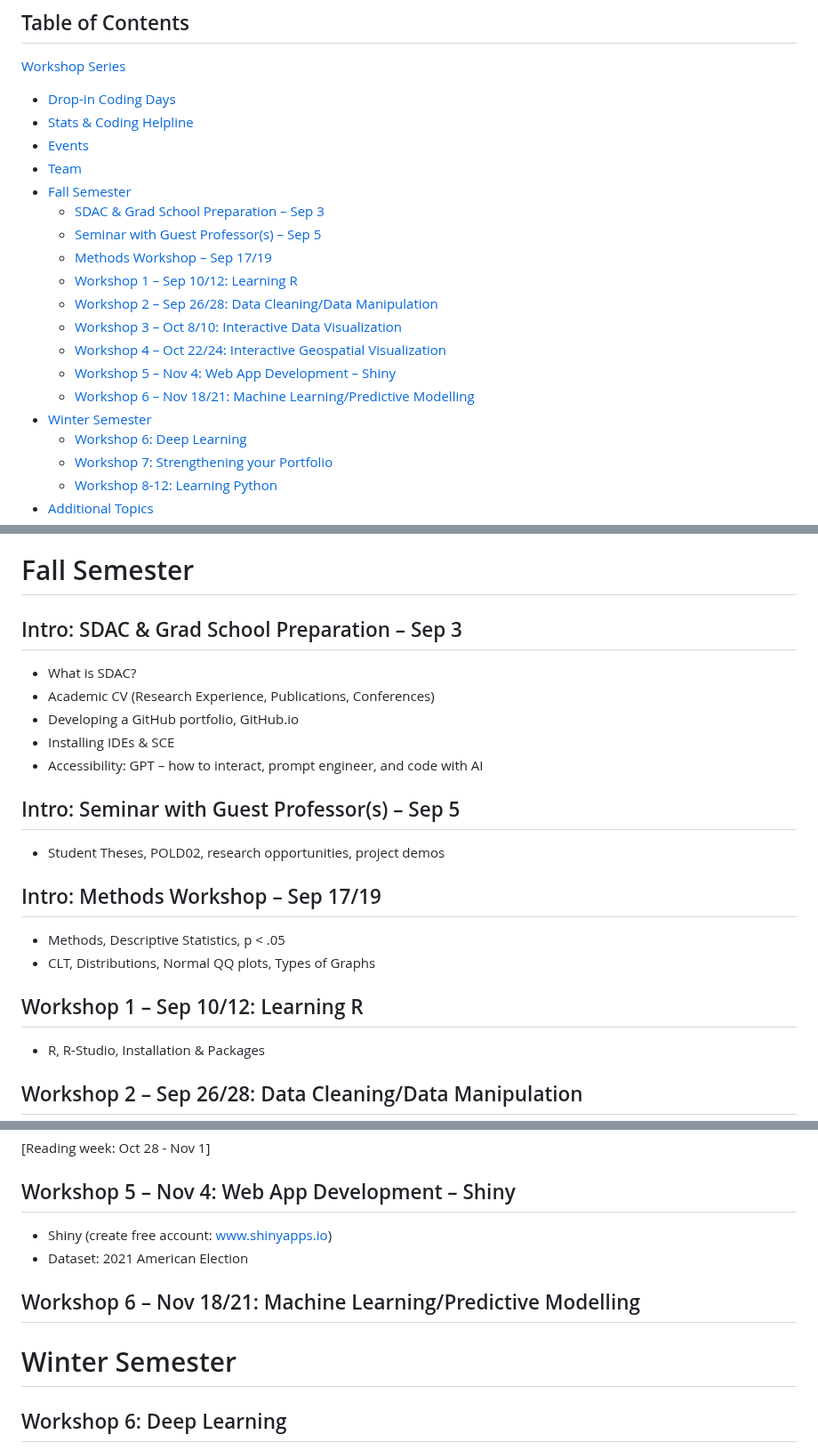
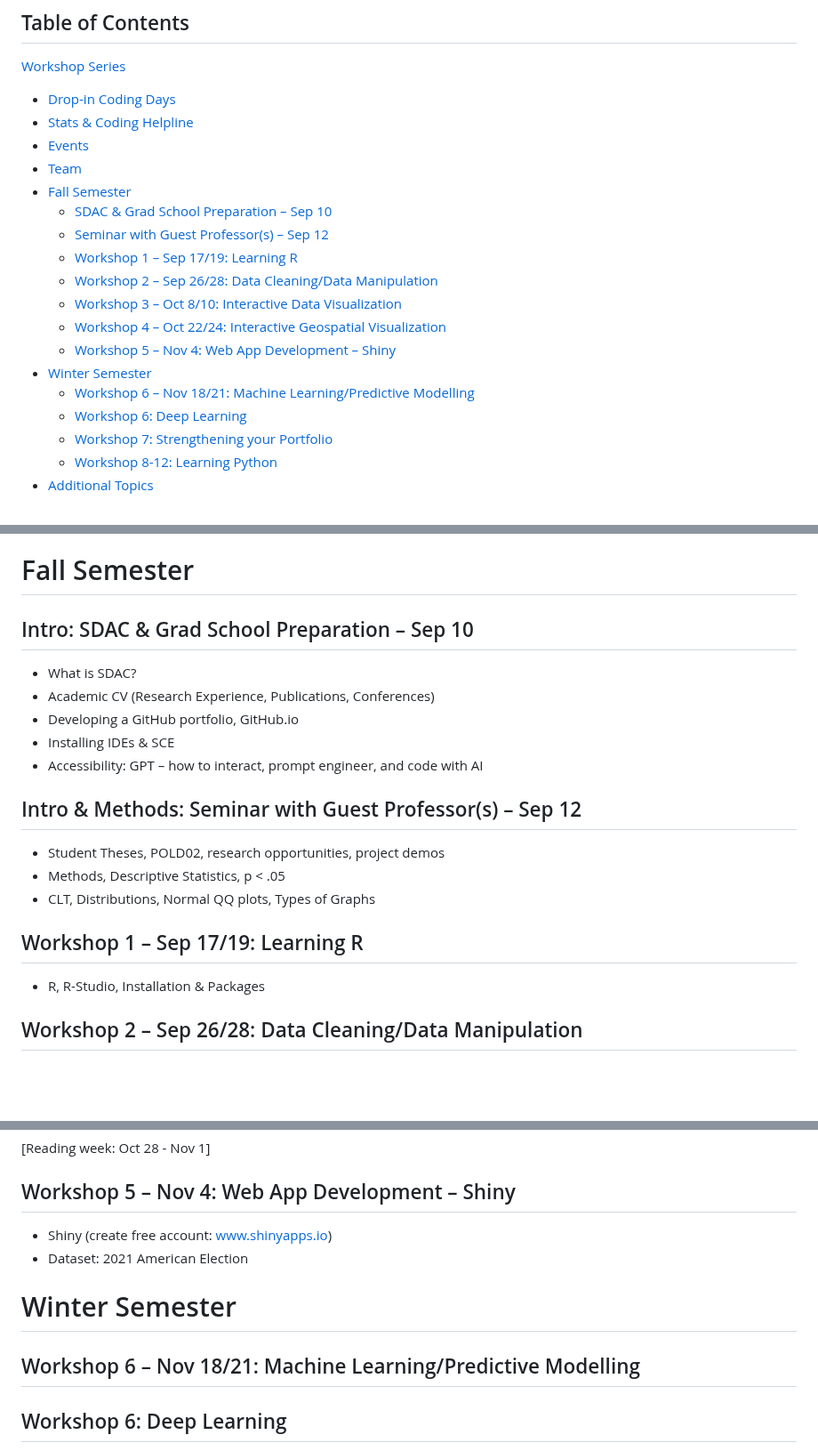
Before and after one commit to PSSA-SDAC/sdac, a Markdown page: README.md, 3 parts joined by grey strips. Shown at 89% size. GitHub-like rendering; blank space fills up the shorter version.

```diff
--- a/README.md
+++ b/README.md
@@ -11,16 +11,15 @@ Through workshops, projects, and competitions, students will learn to analyze an
 - [Events](#events)
 - [Team](#team)
 - [Fall Semester](#fall-semester)
-    - [SDAC & Grad School Preparation – Sep 3](#intro-sdac--grad-school-preparation--sep-3)
-    - [Seminar with Guest Professor(s) – Sep 5](#intro-seminar-with-guest-professors--sep-5)
-    - [Methods Workshop – Sep 17/19](#intro-methods-workshop--sep-1719)
-    - [Workshop 1 – Sep 10/12: Learning R](#workshop-1--sep-1012-learning-r)
+    - [SDAC & Grad School Preparation – Sep 10](#intro-sdac--grad-school-preparation--sep-10)
+    - [Seminar with Guest Professor(s) – Sep 12](#intro-methods-seminar-with-guest-professors--sep-12)
+    - [Workshop 1 – Sep 17/19: Learning R](#workshop-1--sep-1719-learning-r)
     - [Workshop 2 – Sep 26/28: Data Cleaning/Data Manipulation](#workshop-2--sep-2628-data-cleaningdata-manipulation)
     - [Workshop 3 – Oct 8/10: Interactive Data Visualization](#workshop-3--oct-810-interactive-data-visualization)
     - [Workshop 4 – Oct 22/24: Interactive Geospatial Visualization](#workshop-4--oct-2224-interactive-geospatial-visualization)
     - [Workshop 5 – Nov 4: Web App Development – Shiny](#workshop-5--nov-4-web-app-development--shiny)
+- [Winter Semester](#winter-semester)
     - [Workshop 6 – Nov 18/21: Machine Learning/Predictive Modelling](#workshop-6--nov-1821-machine-learningpredictive-modelling)
-- [Winter Semester](#winter-semester)
     - [Workshop 6: Deep Learning](#workshop-6-deep-learning)
     - [Workshop 7: Strengthening your Portfolio](#workshop-7-strengthening-your-portfolio)
     - [Workshop 8-12: Learning Python](#workshop-8-12-learning-python)
@@ -44,21 +43,19 @@ In-person Data-thon(s) where students compete to solve complex political science
 
 # Fall Semester
 
-## Intro: SDAC & Grad School Preparation – Sep 3
+## Intro: SDAC & Grad School Preparation – Sep 10
 - What is SDAC?
 - Academic CV (Research Experience, Publications, Conferences)
 - Developing a GitHub portfolio, GitHub.io
 - Installing IDEs & SCE
 - Accessibility: GPT – how to interact, prompt engineer, and code with AI
 
-## Intro: Seminar with Guest Professor(s) – Sep 5
+## Intro & Methods: Seminar with Guest Professor(s) – Sep 12
 - Student Theses, POLD02, research opportunities, project demos
-
-## Intro: Methods Workshop – Sep 17/19
 - Methods, Descriptive Statistics, p < .05
 - CLT, Distributions, Normal QQ plots, Types of Graphs
 
-## Workshop 1 – Sep 10/12: Learning R
+## Workshop 1 – Sep 17/19: Learning R
 - R, R-Studio, Installation & Packages
 
 ## Workshop 2 – Sep 26/28: Data Cleaning/Data Manipulation
@@ -79,9 +76,9 @@ In-person Data-thon(s) where students compete to solve complex political science
 - Shiny (create free account: www.shinyapps.io)
 - Dataset: 2021 American Election
 
+# Winter Semester
+
 ## Workshop 6 – Nov 18/21: Machine Learning/Predictive Modelling
-
-# Winter Semester
 
 ## Workshop 6: Deep Learning
 - What is Deep Learning?
```
